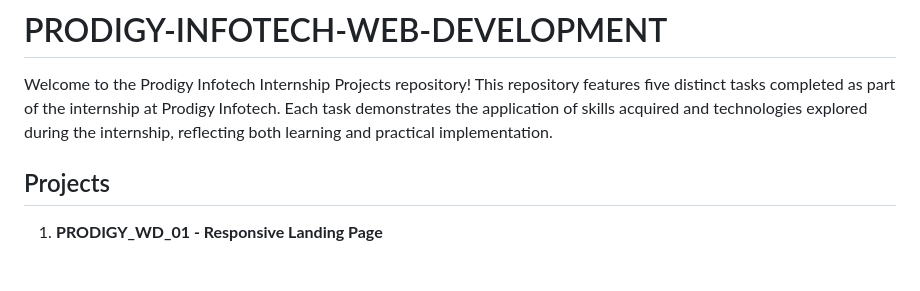
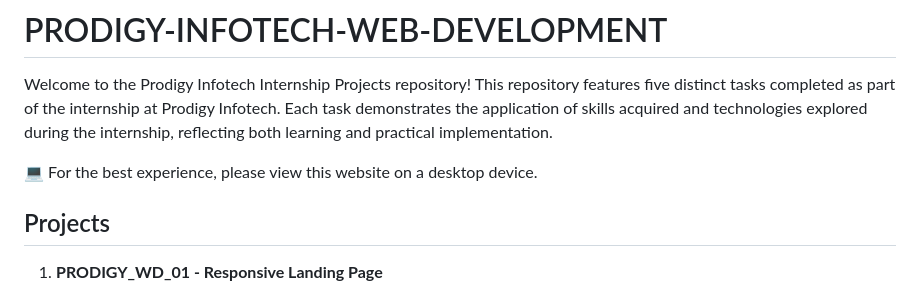
Before and after one commit to VILHEM-2004/PRODIGY-WEB-DEVELOPMENT, a Markdown page: README.md, the part around the change. Drawn GitHub-style; blank space fills up the shorter version.

```diff
--- a/README.md
+++ b/README.md
@@ -2,6 +2,8 @@
 
 Welcome to the Prodigy Infotech Internship Projects repository!
 This repository features five distinct tasks completed as part of the internship at Prodigy Infotech. Each task demonstrates the application of skills acquired and technologies explored during the internship, reflecting both learning and practical implementation.
+
+💻 For the best experience, please view this website on a desktop device.
 
 ## Projects
 
```
